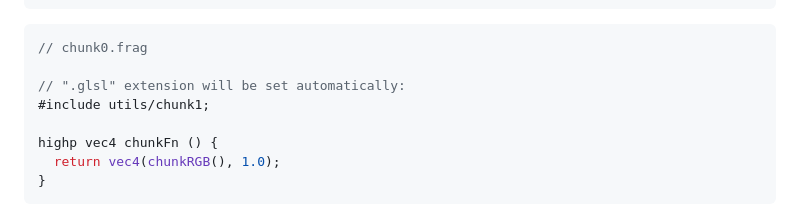
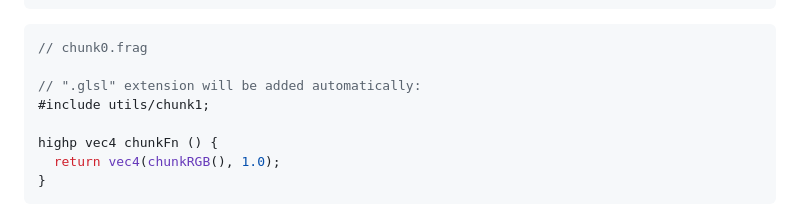
Before and after one commit to UstymUkhman/vite-plugin-glsl, a Markdown page: README.md, the part around one of its changes. GitHub-like rendering.

Commit message:
Readme Change Log Updates

````diff
--- a/README.md
+++ b/README.md
@@ -107,7 +107,7 @@ void main (void) {
 ```glsl
 // chunk0.frag
 
-// ".glsl" extension will be set automatically:
+// ".glsl" extension will be added automatically:
 #include utils/chunk1;
 
 highp vec4 chunkFn () {
````
Also changed, not shown: other parts of README.md (+1 -1 lines).
